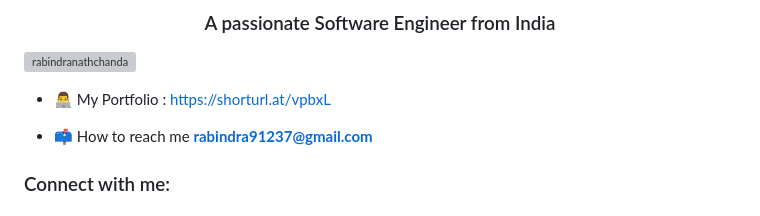
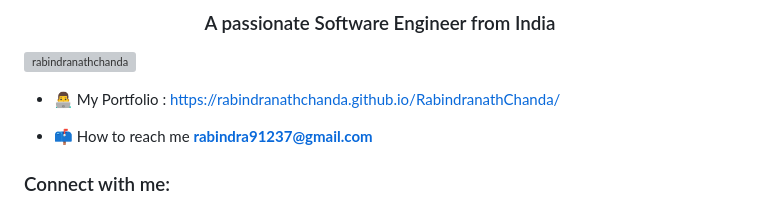
Before and after one commit to RabindranathChanda/RabindranathChanda, a Markdown page: README.md, the part around the change. Rendered like a GitHub page; grey boxes are pictures that could not be loaded.

Commit message:
Update README.md
Portfolio link updated

```diff
--- a/README.md
+++ b/README.md
@@ -3,7 +3,7 @@
 
 <p align="left"> <img src="https://komarev.com/ghpvc/?username=rabindranathchanda&label=Profile%20views&color=0e75b6&style=flat" alt="rabindranathchanda" /> </p>
 
-- 👨‍💻 My Portfolio :  [https://shorturl.at/vpbxL](https://shorturl.at/vpbxL)
+- 👨‍💻 My Portfolio :  https://rabindranathchanda.github.io/RabindranathChanda/
 
 - 📫 How to reach me **rabindra91237@gmail.com**
 
```
